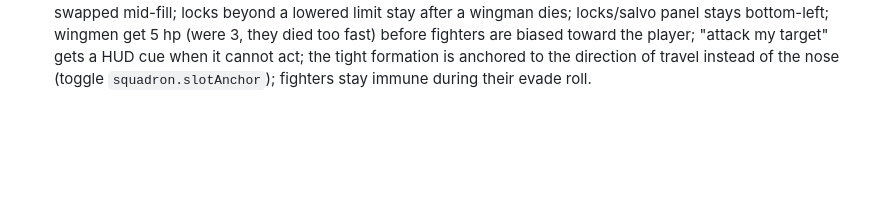
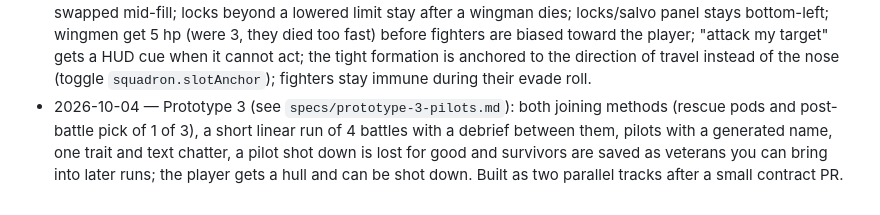
Before and after one commit to xpereta/starfighter, a Markdown page: docs/decisions.md, the part around the change. GitHub-like rendering; blank space fills up the shorter version.

Commit message:
docs: Prototype 3 spec (pilots and a short run) and decisions
Co-Authored-By: Claude Sonnet 5.5 <noreply@anthropic.com>

```diff
--- a/docs/decisions.md
+++ b/docs/decisions.md
@@ -26,3 +26,4 @@ One entry per decision: date — decision — why. Newest at the bottom. Agents:
 - 2026-10-04 — "Attack my target" no longer uses the missile lock: the order has its own target (the enemy nearest the nose within `attackSearchRange`), shown with green brackets. Locks are for missiles only (and a salvo spends them).
 - 2026-10-04 — Rotate steering (stick left/right turns the ship) is now the default; point-to-steer stays selectable in the panel. Enemy fighters and wingmen always steer point-to-steer, independent of this setting.
 - 2026-10-04 — Prototype 2 review answers (Xavi): firing a salvo spends the locks; a target being acquired is not swapped mid-fill; locks beyond a lowered limit stay after a wingman dies; locks/salvo panel stays bottom-left; wingmen get 5 hp (were 3, they died too fast) before fighters are biased toward the player; "attack my target" gets a HUD cue when it cannot act; the tight formation is anchored to the direction of travel instead of the nose (toggle `squadron.slotAnchor`); fighters stay immune during their evade roll.
+- 2026-10-04 — Prototype 3 (see `specs/prototype-3-pilots.md`): both joining methods (rescue pods and post-battle pick of 1 of 3), a short linear run of 4 battles with a debrief between them, pilots with a generated name, one trait and text chatter, a pilot shot down is lost for good and survivors are saved as veterans you can bring into later runs; the player gets a hull and can be shot down. Built as two parallel tracks after a small contract PR.
```
Also changed, not shown: docs/specs/prototype-3-pilots.md (added, +110 -0 lines).
